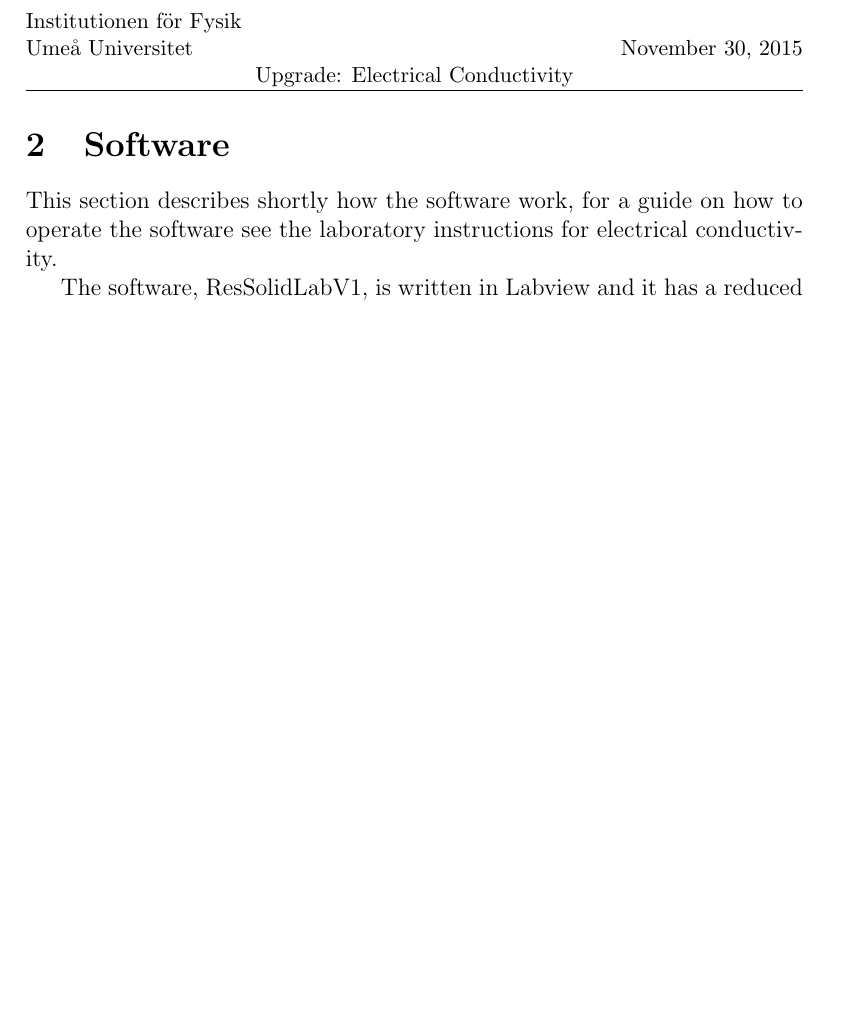
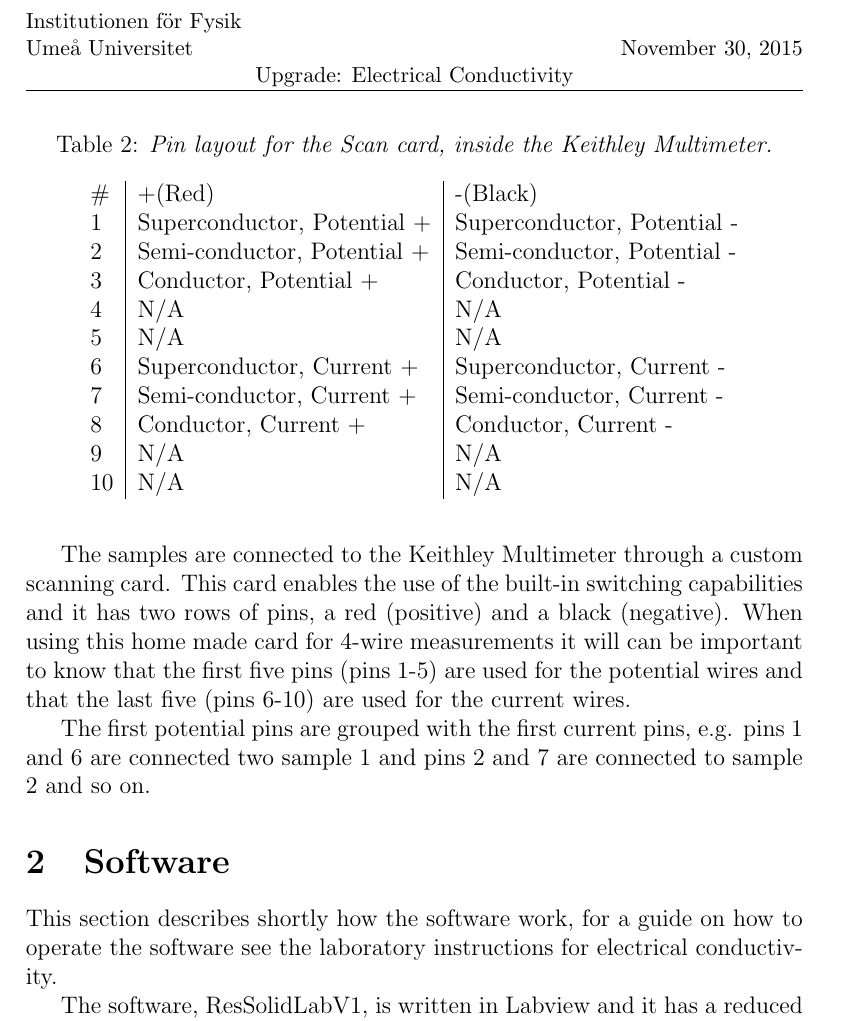
Before and after one commit to Jumziey/solidlab, a LaTeX document (Projekt-report/Rapport_SolidLab.tex): part of page 6 of 6 before the commit and part of page 6 of 7 after it, cut so that both start at the same text, the shorter picture padded with empty space. Compiled offline with pdfLaTeX.

Commit message:
Updated repport

```diff
--- a/Projekt-report/Rapport_SolidLab.tex
+++ b/Projekt-report/Rapport_SolidLab.tex
@@ -192,6 +192,31 @@ The connections from the samples and an additional temperature diode, goes first
   25 & V & Shield            &         &  \\
   \end{tabular}
 \end{table}
+
+
+\begin{table}
+	\center
+	\label{tab:ScanCard}
+	\caption{\emph{Pin layout for the Scan card, inside the Keithley Multimeter.}}
+	\begin{tabular}{l|l|l}
+		\#  & +(Red) & -(Black) \\
+		1  & Superconductor, Potential +	& Superconductor, Potential - \\
+		2  & Semi-conductor, Potential +		& Semi-conductor, Potential - \\
+		3  & Conductor, Potential +			& Conductor, Potential - \\
+		4  & 	N/A	& N/A \\
+		5  & 	N/A	& N/A \\
+		6  & Superconductor, Current +		& Superconductor, Current - \\
+		7  & Semi-conductor, Current +		& Semi-conductor, Current - \\
+		8  & Conductor, Current +			& Conductor, Current - \\
+		9  & 	N/A	& N/A \\
+		10 & 	N/A	& N/A \\
+	\end{tabular}
+\end{table}
+
+The samples are connected to the Keithley Multimeter through a custom scanning card. This card enables the use of the built-in switching capabilities and it has two rows of pins, a red (positive) and a black (negative). When using this home made card for 4-wire measurements it will can be important to know that the first five pins (pins 1-5) are used for the potential wires and that the  last five (pins 6-10) are used for the current wires.
+
+The first potential pins are grouped with the first current pins, e.g. pins 1 and 6 are connected two sample 1 and pins 2 and 7 are connected to sample 2 and so on.
+
 
 \section{Software}
 
```
Also changed, not shown: Projekt-report/Rapport_SolidLab.pdf, Projekt-report/Rapport_SolidLab.tex (12 more changed lines), 6 other files.
